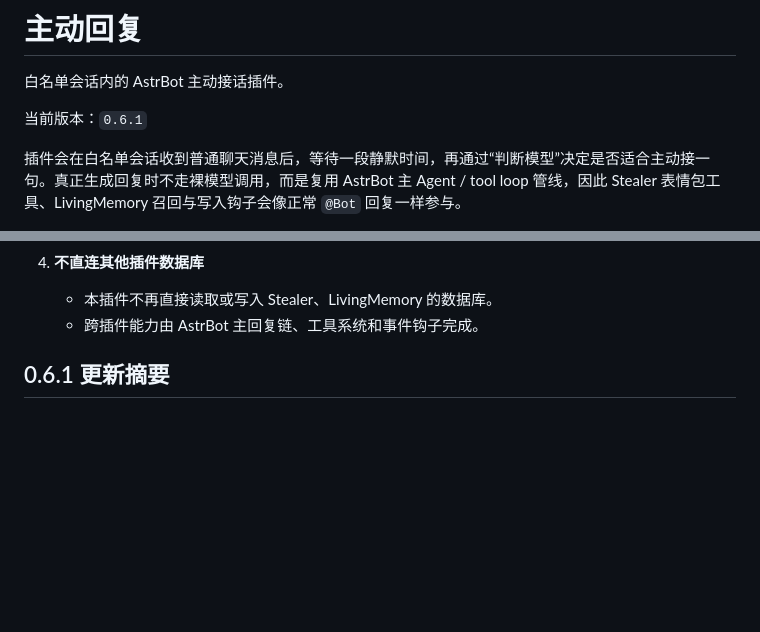
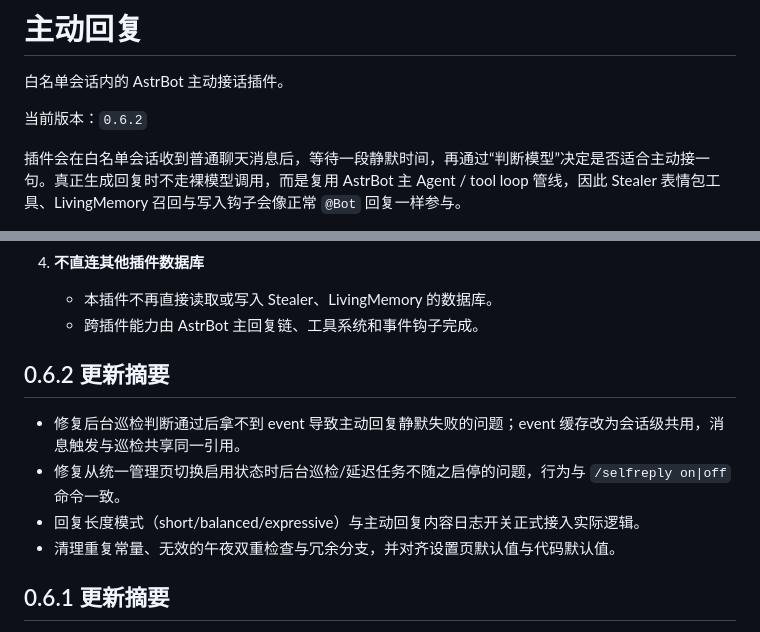
Before and after one commit to chengzhi-c/astrbot_plugin_self_initiated_reply, a Markdown page: README.md, 2 parts joined by grey strips. Drawn GitHub-style; blank space fills up the shorter version.

Commit message:
docs: 更新 README 版本徽标与 0.6.2 更新摘要

```diff
--- a/README.md
+++ b/README.md
@@ -2,7 +2,7 @@
 
 白名单会话内的 AstrBot 主动接话插件。
 
-当前版本：`0.6.1`
+当前版本：`0.6.2`
 
 插件会在白名单会话收到普通聊天消息后，等待一段静默时间，再通过“判断模型”决定是否适合主动接一句。真正生成回复时不走裸模型调用，而是复用 AstrBot 主 Agent / tool loop 管线，因此 Stealer 表情包工具、LivingMemory 召回与写入钩子会像正常 `@Bot` 回复一样参与。
 
@@ -30,6 +30,13 @@
 4. **不直连其他插件数据库**
    - 本插件不再直接读取或写入 Stealer、LivingMemory 的数据库。
    - 跨插件能力由 AstrBot 主回复链、工具系统和事件钩子完成。
+
+## 0.6.2 更新摘要
+
+- 修复后台巡检判断通过后拿不到 event 导致主动回复静默失败的问题；event 缓存改为会话级共用，消息触发与巡检共享同一引用。
+- 修复从统一管理页切换启用状态时后台巡检/延迟任务不随之启停的问题，行为与 `/selfreply on|off` 命令一致。
+- 回复长度模式（short/balanced/expressive）与主动回复内容日志开关正式接入实际逻辑。
+- 清理重复常量、无效的午夜双重检查与冗余分支，并对齐设置页默认值与代码默认值。
 
 ## 0.6.1 更新摘要
 
```
